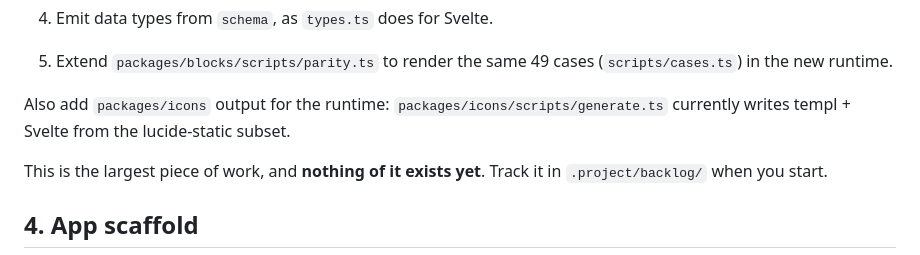
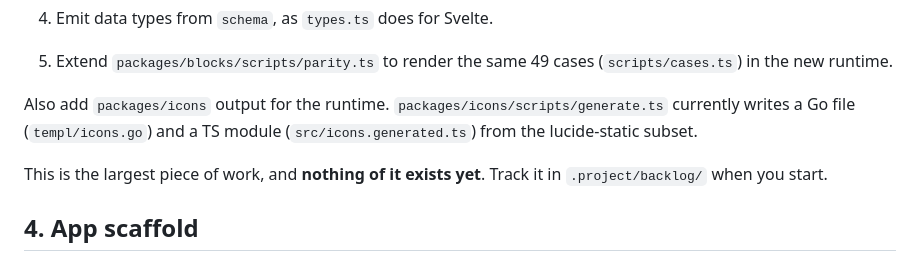
Before and after one commit to ui8kit/saas-design, a Markdown page: docs/add-a-runtime.md, the part around the change. Rendered like a GitHub page.

Commit message:
docs/deploy-vercel.md (English): two projects, configs explained, CLI, verified local dry run, risks; add-a-runtime: icons output detail

```diff
--- a/docs/add-a-runtime.md
+++ b/docs/add-a-runtime.md
@@ -102,7 +102,7 @@ For a new runtime, add a third emitter alongside the templ and Svelte ones:
 4. Emit data types from `schema`, as `types.ts` does for Svelte.
 5. Extend `packages/blocks/scripts/parity.ts` to render the same 49 cases (`scripts/cases.ts`) in the new runtime.
 
-Also add `packages/icons` output for the runtime: `packages/icons/scripts/generate.ts` currently writes templ + Svelte from the lucide-static subset.
+Also add `packages/icons` output for the runtime. `packages/icons/scripts/generate.ts` currently writes a Go file (`templ/icons.go`) and a TS module (`src/icons.generated.ts`) from the lucide-static subset.
 
 This is the largest piece of work, and **nothing of it exists yet**. Track it in `.project/backlog/` when you start.
 
```
Also changed, not shown: docs/deploy-vercel.md (added, +80 -0 lines).
